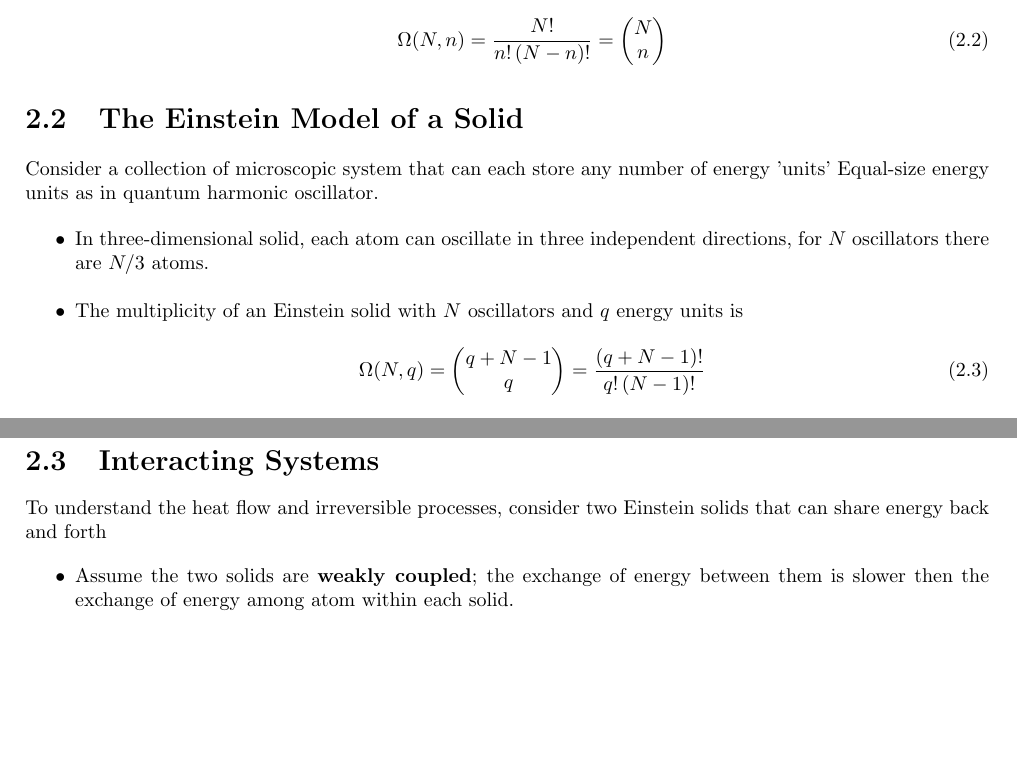
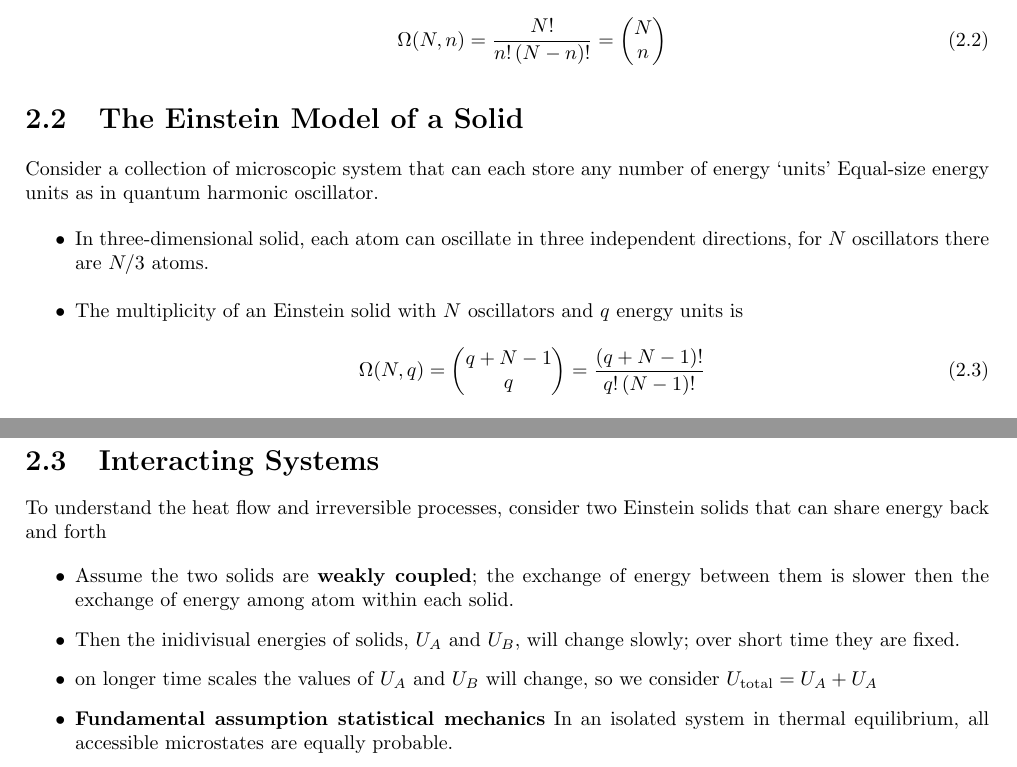
Before and after one commit to ammar-faifi/LaTeX, a LaTeX thesis (PHYS430/main.tex): two parts of pages 7 and 8 of 8, joined at a grey line, cut so that both start at the same text, the shorter picture padded with empty space. Compiled offline with pdfLaTeX.

Commit message:
start iteracting

```diff
--- a/PHYS430/main.tex
+++ b/PHYS430/main.tex
@@ -254,6 +254,13 @@ share energy back and forth
 \begin{itemize}
   \item Assume the two solids are \textbf{weakly coupled}; the exchange of energy between them
 				is slower then the exchange of energy among atom within each solid.
+  \item Then the inidivisual energies of solids, $U_A$ and $U_B$, will change slowly;
+    over short time they are fixed.
+    \item on longer time scales the values of $U_A$ and $U_B$ will change, so we consider
+      $U_\text{total} = U_A + U_A$
+  \item \textbf{Fundamental assumption statistical mechanics} In an isolated system
+    in thermal equilibrium, all accessible microstates are equally probable.
+
 \end{itemize}
 
 \end{document}
```
Also changed, not shown: PHYS430/main.tex (2 more changed lines).
